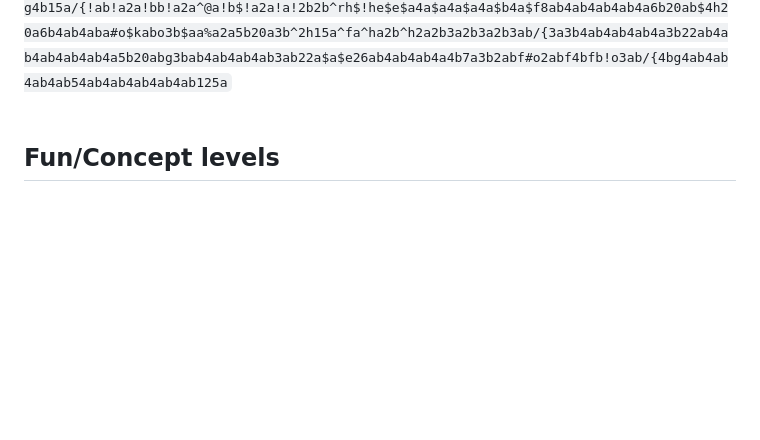
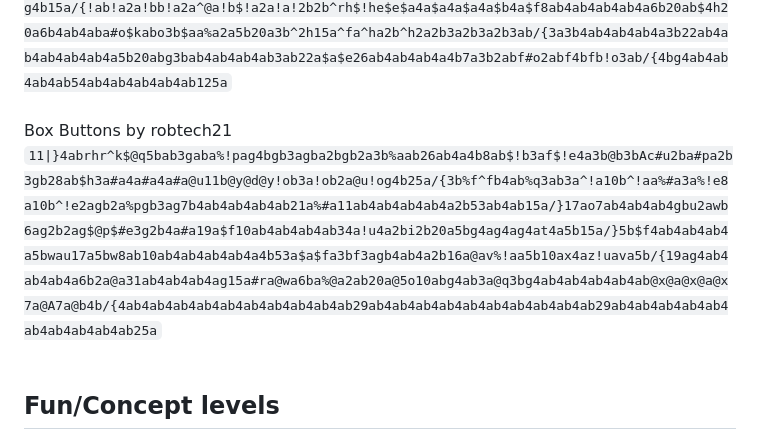
Before and after one commit to Jackal-42/cube_puzzler, a Markdown page: levels.md, the part around the change. GitHub-like rendering; blank space fills up the shorter version.

Commit message:
Box Buttons

```diff
--- a/levels.md
+++ b/levels.md
@@ -38,6 +38,9 @@ Gate Puzzle Revised by robtech21<br>
 <br><br>
 The L by robtech21<br>
 `10|{a$a14a$2a12ab4ab4ab4ab46a%a$!oa2bn7b!o3a!2o3a!2oaca!ob^3fb4a!e15a5b2a$m22ab3a2b3a2badabg3bg30a/{#b3a2b3ab$f3ab$f3ab%b3a4b2ag4agq3ag4a5b3oab4ab4ab4a7b3a2b3a2b3a2ba#pab4gbg4agq3ag4a5b20a5b80a/{$4fb4ab4ab4ab4ab2aba$#q2abk#k2ab^2f2ab4abf%fab3ak4b^fb@r$@r%@rab3a$fba%a5ab4ab4a5bg7ab$rr2ab%ff2ab$f%f2abr$r2ab^2fabf2b%fb$fba$ab%fba%rb^#eba^fb@ob28aba$#p2ab2g16aba^aag4b15a/{!ab!a2a!bb!a2a^@a!b$!a2a!a!2b2b^rh$!he$e$a4a$a4a$a4a$b4a$f8ab4ab4ab4ab4a6b20ab$4h20a6b4ab4aba#o$kabo3b$aa%a2a5b20a3b^2h15a^fa^ha2b^h2a2b3a2b3a2b3ab/{3a3b4ab4ab4ab4a3b22ab4ab4ab4ab4ab4a5b20abg3bab4ab4ab4ab3ab22a$a$e26ab4ab4ab4a4b7a3b2abf#o2abf4bfb!o3ab/{4bg4ab4ab4ab4ab54ab4ab4ab4ab4ab125a`
+<br><br>
+Box Buttons by robtech21<br>
+`11|}4abrhr^k$@q5bab3gaba%!pag4bgb3agba2bgb2a3b%aab26ab4a4b8ab$!b3af$!e4a3b@b3bAc#u2ba#pa2b3gb28ab$h3a#a4a#a4a#a@u11b@y@d@y!ob3a!ob2a@u!og4b25a/{3b%f^fb4ab%q3ab3a^!a10b^!aa%#a3a%!e8a10b^!e2agb2a%pgb3ag7b4ab4ab4ab4ab21a%#a11ab4ab4ab4ab4a2b53ab4ab15a/}17ao7ab4ab4ab4gbu2awb6ag2b2ag$@p$#e3g2b4a#a19a$f10ab4ab4ab4ab34a!u4a2bi2b20a5bg4ag4ag4at4a5b15a/}5b$f4ab4ab4ab4a5bwau17a5bw8ab10ab4ab4ab4ab4a4b53a$a$fa3bf3agb4ab4a2b16a@av%!aa5b10ax4az!uava5b/{19ag4ab4ab4ab4a6b2a@a31ab4ab4ab4ag15a#ra@wa6ba%@a2ab20a@5o10abg4ab3a@q3bg4ab4ab4ab4ab4ab@x@a@x@a@x7a@A7a@b4b/{4ab4ab4ab4ab4ab4ab4ab4ab4ab4ab29ab4ab4ab4ab4ab4ab4ab4ab4ab4ab29ab4ab4ab4ab4ab4ab4ab4ab4ab4ab25a`
 <br><br>
 
 ## Fun/Concept levels
```
